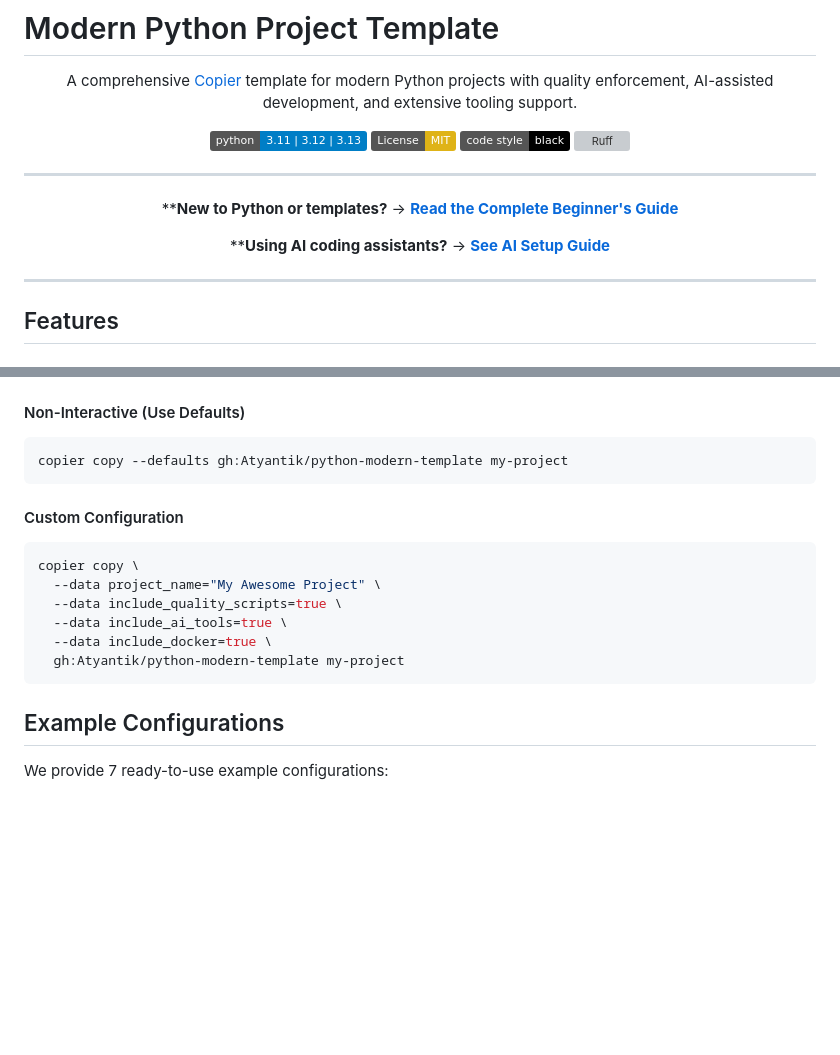
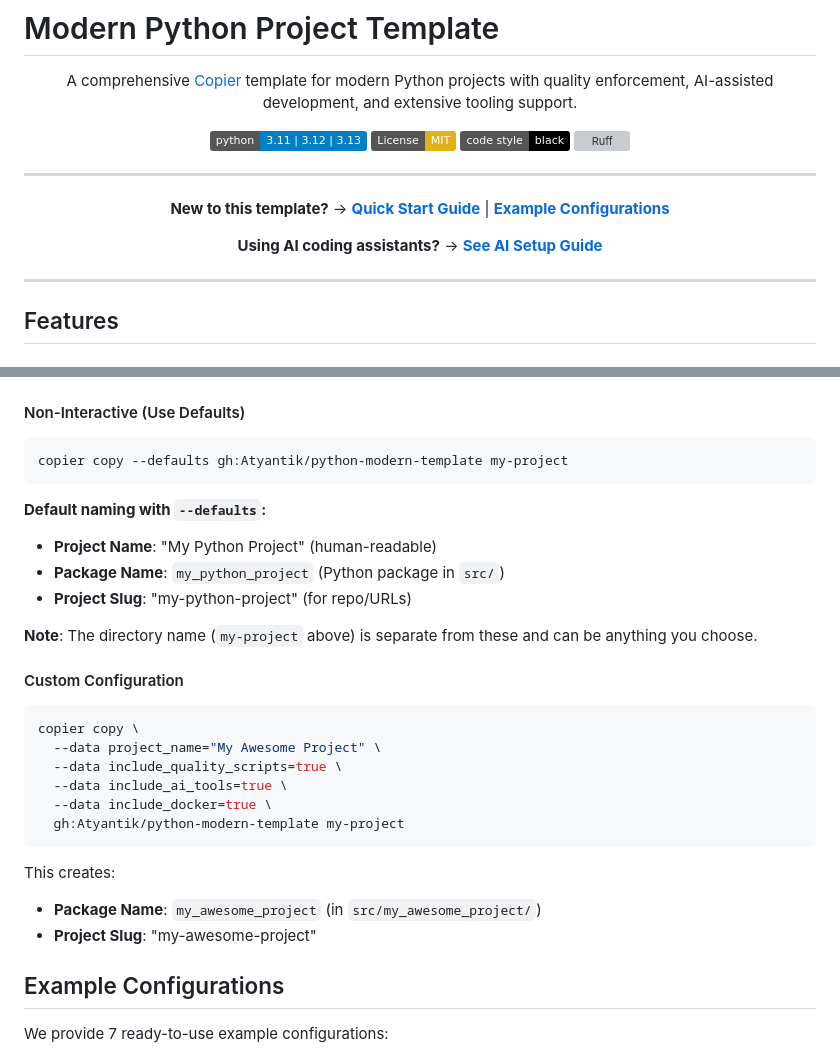
Before and after one commit to Atyantik/python-modern-template, a Markdown page: README.md, 2 parts joined by grey strips. Drawn GitHub-style; badges without logos; blank space fills up the shorter version; grey boxes are pictures that could not be loaded.

Commit message:
docs: clarify default project naming and fix broken link
## Changes

1. **Added clear naming convention documentation**
   - Explains the difference between directory name, project name, package name, and project slug
   - Shows default values when using --defaults flag:
     - Project Name: 'My Python Project'
     - Package Name: my_python_project (the actual Python package)
     - Project Slug: 'my-python-project'
   - Includes example for custom configuration

2. **Fixed broken documentation link**
   - Removed reference to non-existent GETTING_STARTED.md
   - Replaced with links to Quick Start and Example Configurations

## Why This Matters

Users were confused about what 'my_python_project' refers to when creating
projects with defaults. This clarifies that it's the Python package name
(what you import), which is different from the directory name you choose
and the human-readable project name.

````diff
--- a/README.md
+++ b/README.md
@@ -11,9 +11,9 @@ A comprehensive [Copier](https://copier.readthedocs.io/) template for modern Pyt
 
 ---
 
-****New to Python or templates?** → **[Read the Complete Beginner's Guide](GETTING_STARTED.md)**
+**New to this template?** → **[Quick Start Guide](#quick-start)** | **[Example Configurations](#example-configurations)**
 
-****Using AI coding assistants?** → **[See AI Setup Guide](#using-with-ai-coding-assistants)**
+**Using AI coding assistants?** → **[See AI Setup Guide](#using-with-ai-coding-assistants)**
 
 ---
 
@@ -79,6 +79,13 @@ cd my-project
 copier copy --defaults gh:Atyantik/python-modern-template my-project
 ```
 
+**Default naming with `--defaults`:**
+- **Project Name**: "My Python Project" (human-readable)
+- **Package Name**: `my_python_project` (Python package in `src/`)
+- **Project Slug**: "my-python-project" (for repo/URLs)
+
+**Note**: The directory name (`my-project` above) is separate from these and can be anything you choose.
+
 #### Custom Configuration
 ```bash
 copier copy \
@@ -88,6 +95,10 @@ copier copy \
   --data include_docker=true \
   gh:Atyantik/python-modern-template my-project
 ```
+
+This creates:
+- **Package Name**: `my_awesome_project` (in `src/my_awesome_project/`)
+- **Project Slug**: "my-awesome-project"
 
 ## Example Configurations
 
````
